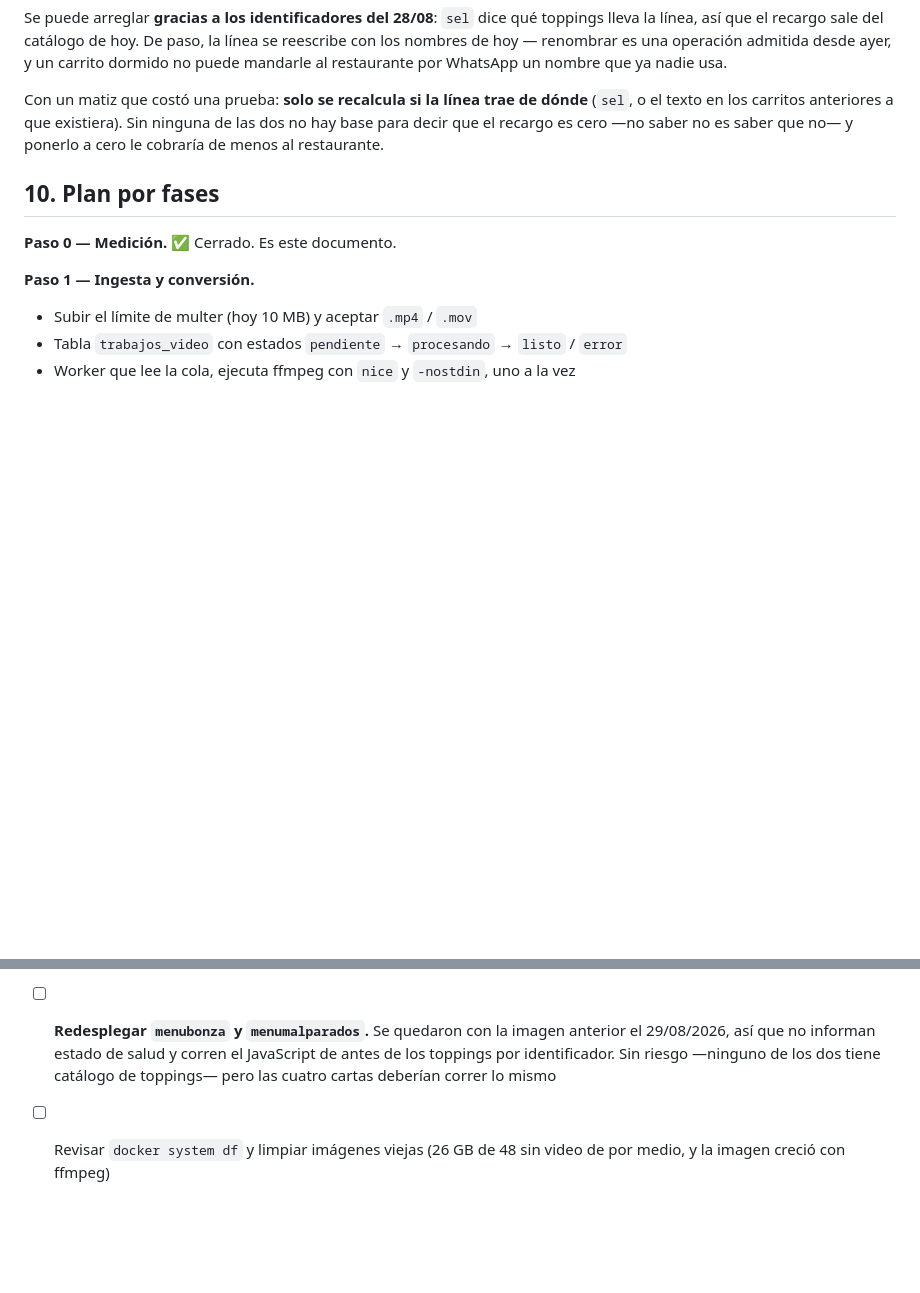
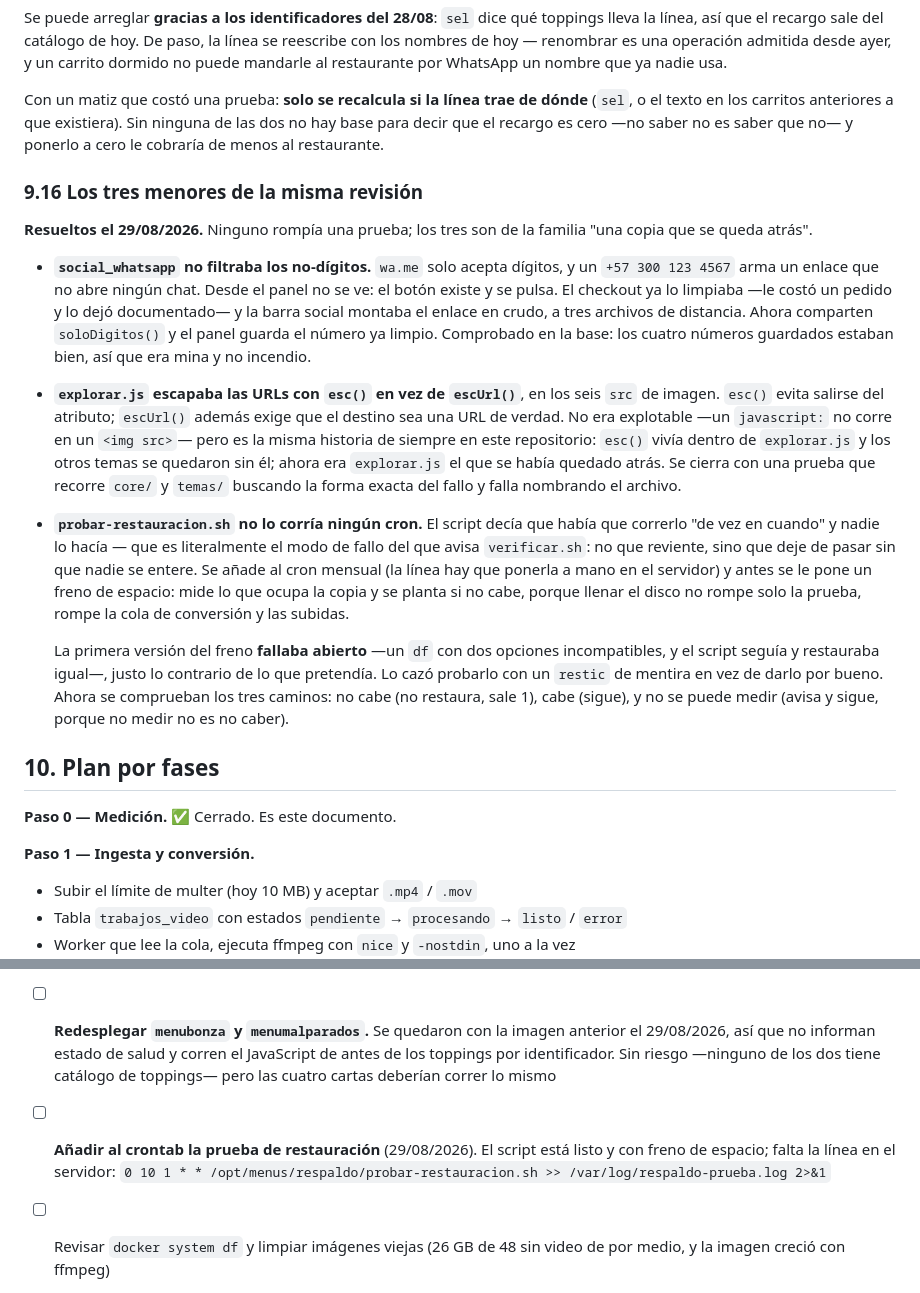
Before and after one commit to jotarodriguezv/adminmenus_restaurantes, a Markdown page: docs/cartas-en-video.md, 2 parts joined by grey strips. Rendered like a GitHub page; blank space fills up the shorter version.

Commit message:
Documentar correcciones menores y mejoras en scripts
Se documentan tres errores menores corregidos en el sistema, incluyendo mejoras en la validación de números de WhatsApp, el escape de URLs en imágenes y la programación de un script de restauración en cron. También se añade un freno de espacio para evitar problemas de almacenamiento durante la restauración.

```diff
--- a/docs/cartas-en-video.md
+++ b/docs/cartas-en-video.md
@@ -1106,6 +1106,41 @@ dónde** (`sel`, o el texto en los carritos anteriores a que existiera). Sin
 ninguna de las dos no hay base para decir que el recargo es cero —no saber no es
 saber que no— y ponerlo a cero le cobraría de menos al restaurante.
 
+### 9.16 Los tres menores de la misma revisión
+
+**Resueltos el 29/08/2026.** Ninguno rompía una prueba; los tres son de la
+familia "una copia que se queda atrás".
+
+- **`social_whatsapp` no filtraba los no-dígitos.** `wa.me` solo acepta
+  dígitos, y un `+57 300 123 4567` arma un enlace que no abre ningún chat.
+  Desde el panel no se ve: el botón existe y se pulsa. El checkout ya lo
+  limpiaba —le costó un pedido y lo dejó documentado— y la barra social montaba
+  el enlace en crudo, a tres archivos de distancia. Ahora comparten
+  `soloDigitos()` y el panel guarda el número ya limpio. Comprobado en la base:
+  los cuatro números guardados estaban bien, así que era mina y no incendio.
+- **`explorar.js` escapaba las URLs con `esc()` en vez de `escUrl()`**, en los
+  seis `src` de imagen. `esc()` evita salirse del atributo; `escUrl()` además
+  exige que el destino sea una URL de verdad. No era explotable —un
+  `javascript:` no corre en un `<img src>`— pero es la misma historia de
+  siempre en este repositorio: `esc()` vivía dentro de `explorar.js` y los otros
+  temas se quedaron sin él; ahora era `explorar.js` el que se había quedado
+  atrás. Se cierra con una prueba que recorre `core/` y `temas/` buscando la
+  forma exacta del fallo y falla nombrando el archivo.
+- **`probar-restauracion.sh` no lo corría ningún cron.** El script decía que
+  había que correrlo "de vez en cuando" y nadie lo hacía — que es literalmente
+  el modo de fallo del que avisa `verificar.sh`: no que reviente, sino que deje
+  de pasar sin que nadie se entere. Se añade al cron mensual (la línea hay que
+  ponerla a mano en el servidor) y antes se le pone un freno de espacio: mide lo
+  que ocupa la copia y se planta si no cabe, porque llenar el disco no rompe
+  solo la prueba, rompe la cola de conversión y las subidas.
+
+  La primera versión del freno **fallaba abierto** —un `df` con dos opciones
+  incompatibles, y el script seguía y restauraba igual—, justo lo contrario de
+  lo que pretendía. Lo cazó probarlo con un `restic` de mentira en vez de darlo
+  por bueno. Ahora se comprueban los tres caminos: no cabe (no restaura, sale
+  1), cabe (sigue), y no se puede medir (avisa y sigue, porque no medir no es
+  no caber).
+
 ## 10. Plan por fases
 
 **Paso 0 — Medición.** ✅ Cerrado. Es este documento.
@@ -1332,6 +1367,9 @@ Estado a agosto de 2026. Pensada para copiar y pegar.
       JavaScript de antes de los toppings por identificador. Sin riesgo —ninguno
       de los dos tiene catálogo de toppings— pero las cuatro cartas deberían
       correr lo mismo
+- [ ] **Añadir al crontab la prueba de restauración** (29/08/2026). El script
+      está listo y con freno de espacio; falta la línea en el servidor:
+      `0 10 1 * * /opt/menus/respaldo/probar-restauracion.sh >> /var/log/respaldo-prueba.log 2>&1`
 - [ ] Revisar `docker system df` y limpiar imágenes viejas (26 GB de 48 sin video de por medio, y la imagen creció con ffmpeg)
 - [ ] **Borrar el bucket `vmenus-imagenes` de Supabase.** Comprobado el
       23/08/2026: 4 objetos, **18,2 MB** (no los 14 que decía aquí — ese es el
```
